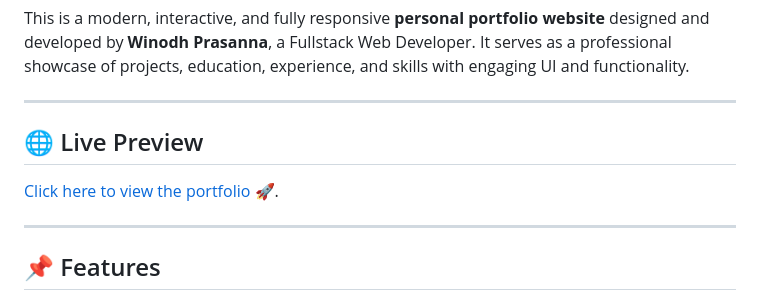
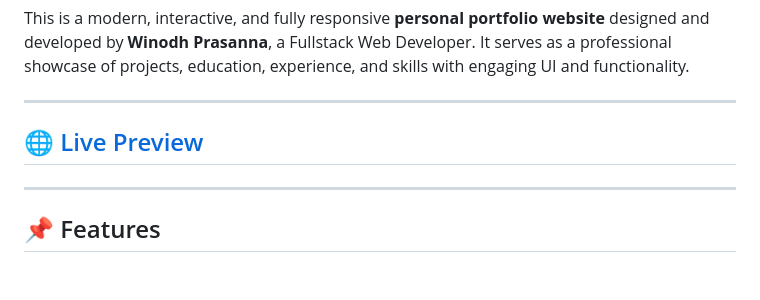
Before and after one commit to WINODH-PRASANNA/My-Portfolio, a Markdown page: README.md, the part around the change. Rendered like a GitHub page; blank space fills up the shorter version.

```diff
--- a/README.md
+++ b/README.md
@@ -7,9 +7,7 @@ This is a modern, interactive, and fully responsive **personal portfolio website
 
 ---
 
-## 🌐 Live Preview
-
-[Click here to view the portfolio 🚀](https://winodh-prasanna.github.io/My-Portfolio/).
+## 🌐 [Live Preview](https://winodh-prasanna.github.io/My-Portfolio/)
 
 ---
 
```
